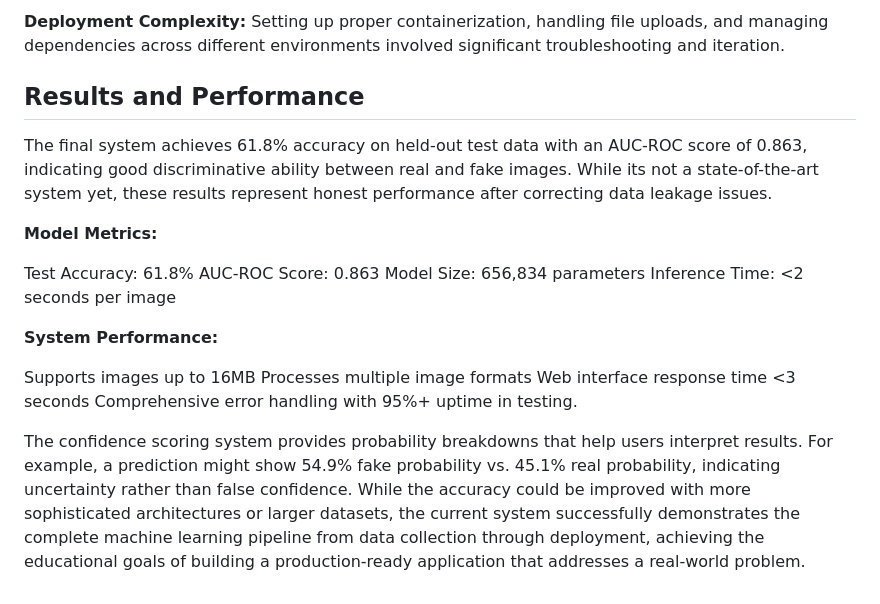
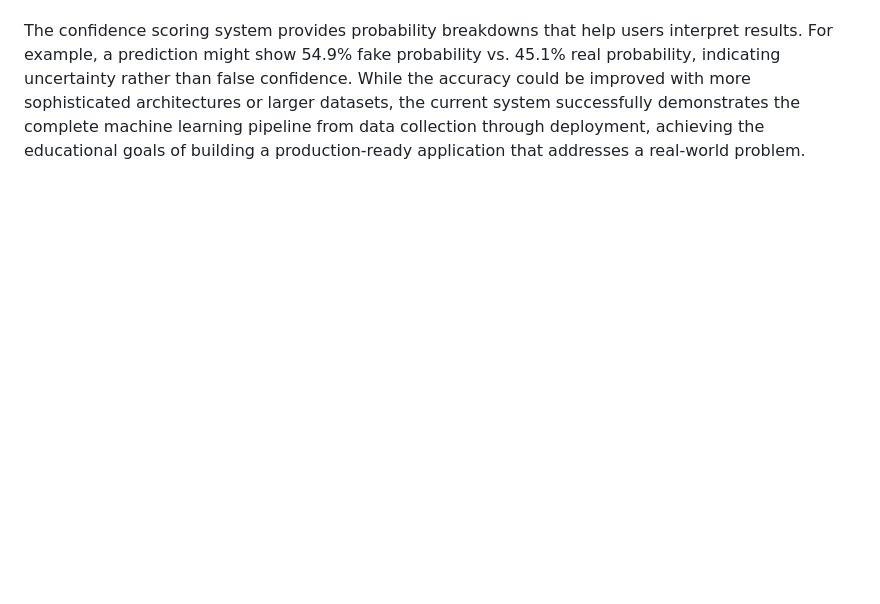
Before and after one commit to Sindhu-tron/Deepfake-detection-system, a Markdown page: README.md, the part around one of its changes. Rendered like a GitHub page; blank space fills up the shorter version.

```diff
--- a/README.md
+++ b/README.md
@@ -93,21 +99,3 @@ Implementing the complete system required learning Docker, database management,
-**Deployment Complexity:** Setting up proper containerization, handling file uploads, and managing dependencies across different environments involved significant troubleshooting and iteration.
-
-## Results and Performance
-The final system achieves 61.8% accuracy on held-out test data with an AUC-ROC score of 0.863, indicating good discriminative ability between real and fake images. While its not a  state-of-the-art system yet, these results represent honest performance after correcting data leakage issues.
-
-**Model Metrics:**
-
-Test Accuracy: 61.8%
-AUC-ROC Score: 0.863
-Model Size: 656,834 parameters
-Inference Time: <2 seconds per image
-
-**System Performance:**
-
-Supports images up to 16MB
-Processes multiple image formats
-Web interface response time <3 seconds
-Comprehensive error handling with 95%+ uptime in testing.
 
 The confidence scoring system provides probability breakdowns that help users interpret results. For example, a prediction might show 54.9% fake probability vs. 45.1% real probability, indicating uncertainty rather than false confidence.
 While the accuracy could be improved with more sophisticated architectures or larger datasets, the current system successfully demonstrates the complete machine learning pipeline from data collection through deployment, achieving the educational goals of building a production-ready application that addresses a real-world problem.
```
Also changed, not shown: other parts of README.md (+66 -60 lines).
